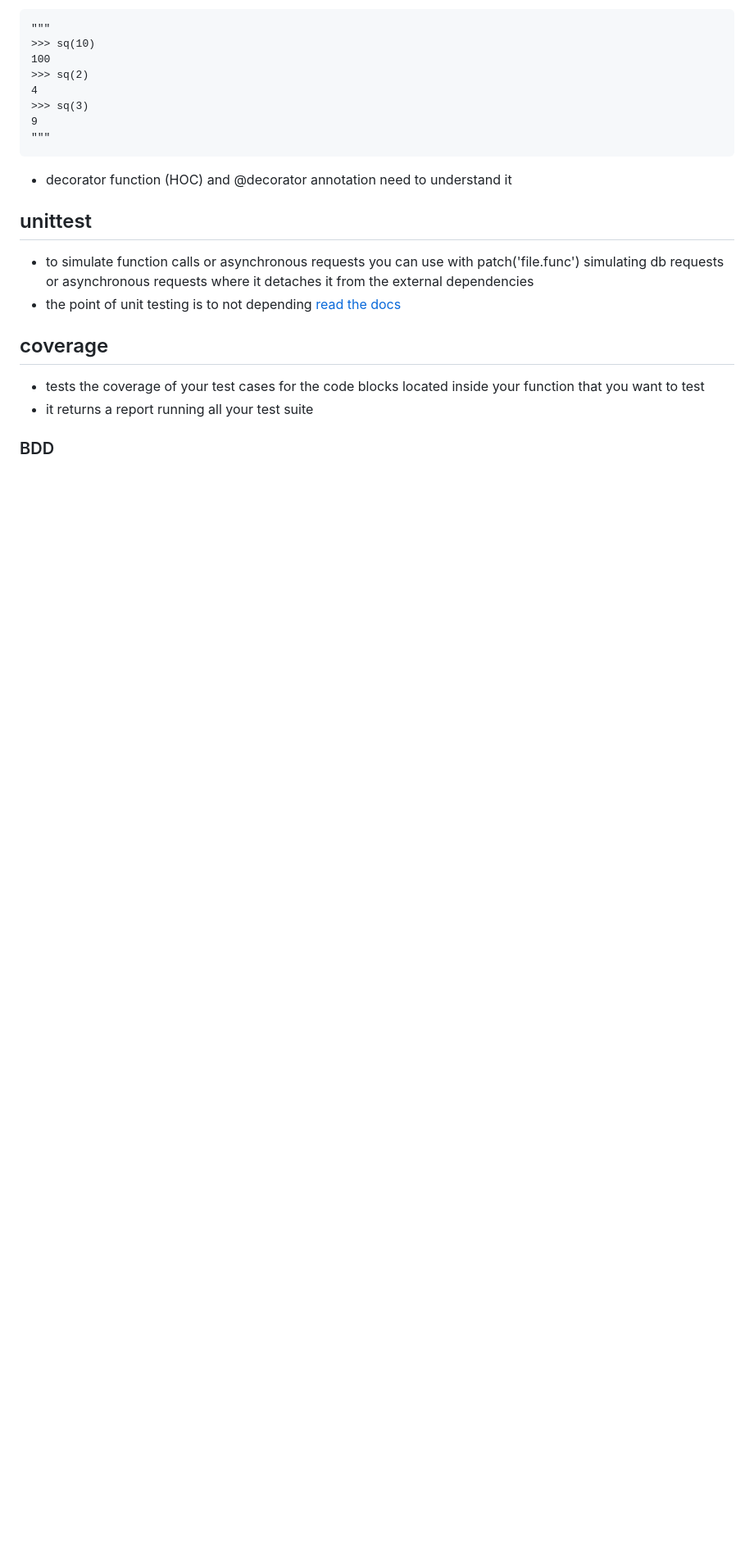
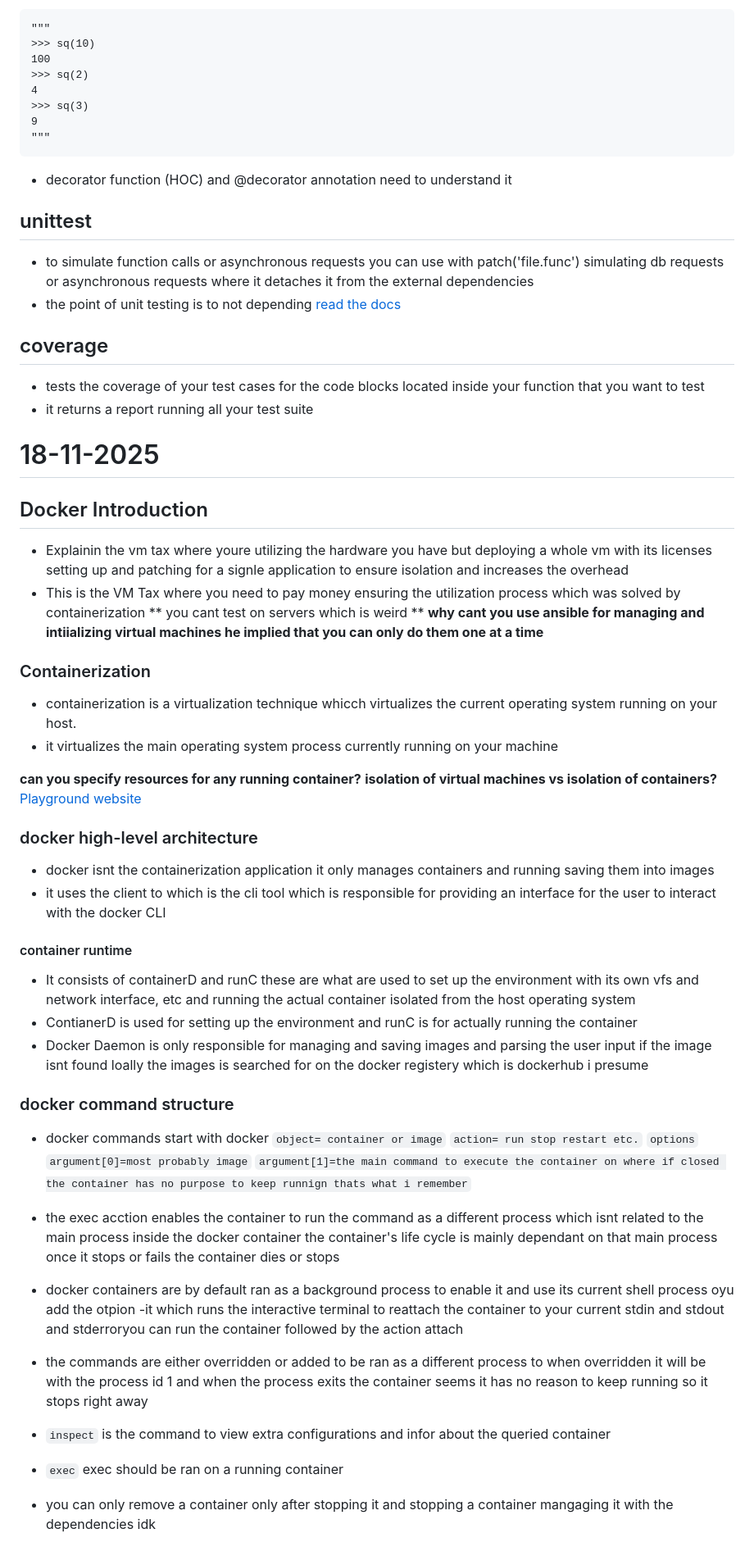
Before and after one commit to abdulrahmanalaa123/ITI-sessions, a Markdown page: itiLog.md, the part around the change. Shown at 82% size. Drawn GitHub-style; blank space fills up the shorter version.

Commit message:
udpating log on the date of:2025-01-18

```diff
--- a/itiLog.md
+++ b/itiLog.md
@@ -944,4 +944,44 @@ func("bla",213,12312)
 ## coverage
 - tests the coverage of your test cases for the code blocks located inside your function that you want to test
 - it returns a report running all your test suite
-### BDD
+
+# 18-11-2025
+
+## Docker Introduction
+
+- Explainin the vm tax where youre utilizing the hardware you have but deploying a whole vm with its licenses setting up and patching for a signle application to ensure isolation and increases the overhead
+- This is the VM Tax where you need to pay money ensuring the utilization process which was solved by containerization
+** you cant test on servers which is weird **
+**why cant you use ansible for managing and intiializing virtual machines he implied that you can only do them one at a time**
+
+### Containerization
+- containerization is a virtualization technique whicch virtualizes the current operating system running on your host.
+- it virtualizes the main operating system process currently running on your machine
+
+**can you specify resources for any running container?**
+**isolation of virtual machines vs isolation of containers?**
+[Playground website](https://killercoda.com/)
+
+### docker high-level architecture
+
+- docker isnt the containerization application it only manages containers and running saving them into images
+- it uses the client to which is the cli tool which is responsible for providing an interface for the user to interact with the docker CLI
+
+#### container runtime
+- It consists of containerD and runC these are what are used to set up the environment with its own vfs and network interface, etc and running the actual container isolated from the host operating system
+- ContianerD is used for setting up the environment and runC is for actually running the container
+- Docker Daemon is only responsible for managing and saving images and parsing the user input if the image isnt found loally the images is searched for on the docker registery which is dockerhub i presume
+
+### docker command structure
+- docker commands start with docker `object= container or image` `action= run stop restart etc.` `options` `argument[0]=most probably image` `argument[1]=the main command to execute the container on where if closed the container has no purpose to keep runnign thats what i remember`
+
+- the exec acction enables the container to run the command as a different process which isnt related to the main process inside the docker container the container's life cycle is mainly dependant on that main process once it stops or fails the container dies or stops
+
+- docker containers are by default ran as a background process to enable it and use its current shell process oyu add the otpion -it which runs the interactive terminal to reattach the container to your current stdin and stdout and stderroryou can run the container followed by the action attach
+
+- the commands are either overridden or added to be ran as a different process to when overridden it will be with the process id 1 and when the process exits the container seems it has no reason to keep running so it stops right away
+
+- `inspect` is the command to view extra configurations and infor about the queried container
+
+- `exec` exec should be ran on a running container
+- you can only remove a container only after stopping it and stopping a container mangaging it with the dependencies idk
```
